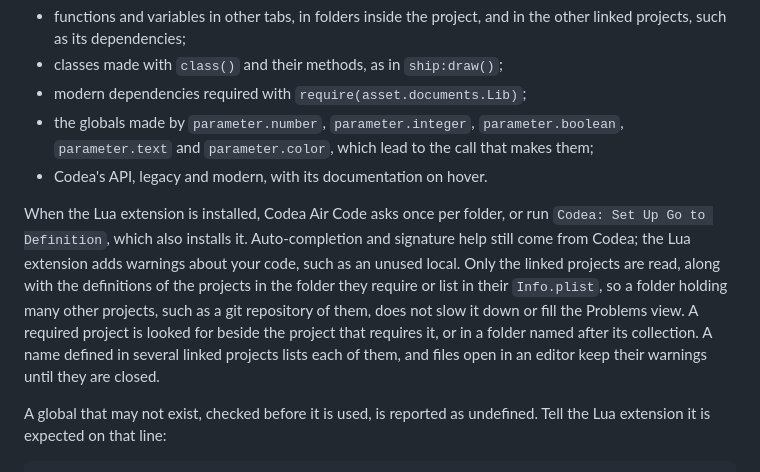
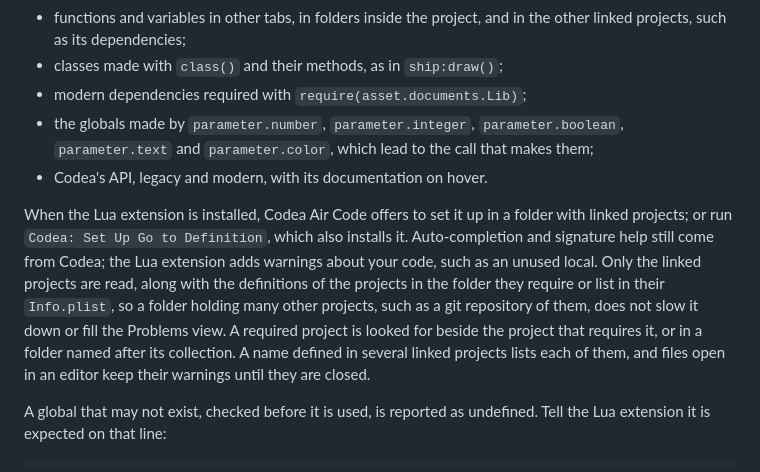
Before and after one commit to twolivesleft/codea-air-code, a Markdown page: README.md, the part around the change. GitHub-like rendering.

Commit message:
Say when the Lua extension's setup is offered
Co-Authored-By: Claude Opus 5.5 <noreply@anthropic.com>
Claude-Session: https://claude.ai/code/session_01QqaueNNpm7zcV2nnPDcxxq

```diff
--- a/README.md
+++ b/README.md
@@ -82,7 +82,7 @@ With the [Lua extension](https://marketplace.visualstudio.com/items?itemName=sum
 - the globals made by `parameter.number`, `parameter.integer`, `parameter.boolean`, `parameter.text` and `parameter.color`, which lead to the call that makes them;
 - Codea's API, legacy and modern, with its documentation on hover.
 
-When the Lua extension is installed, Codea Air Code asks once per folder, or run `Codea: Set Up Go to Definition`, which also installs it. Auto-completion and signature help still come from Codea; the Lua extension adds warnings about your code, such as an unused local. Only the linked projects are read, along with the definitions of the projects in the folder they require or list in their `Info.plist`, so a folder holding many other projects, such as a git repository of them, does not slow it down or fill the Problems view. A required project is looked for beside the project that requires it, or in a folder named after its collection. A name defined in several linked projects lists each of them, and files open in an editor keep their warnings until they are closed.
+When the Lua extension is installed, Codea Air Code offers to set it up in a folder with linked projects; or run `Codea: Set Up Go to Definition`, which also installs it. Auto-completion and signature help still come from Codea; the Lua extension adds warnings about your code, such as an unused local. Only the linked projects are read, along with the definitions of the projects in the folder they require or list in their `Info.plist`, so a folder holding many other projects, such as a git repository of them, does not slow it down or fill the Problems view. A required project is looked for beside the project that requires it, or in a folder named after its collection. A name defined in several linked projects lists each of them, and files open in an editor keep their warnings until they are closed.
 
 A global that may not exist, checked before it is used, is reported as undefined. Tell the Lua extension it is expected on that line:
 
```
